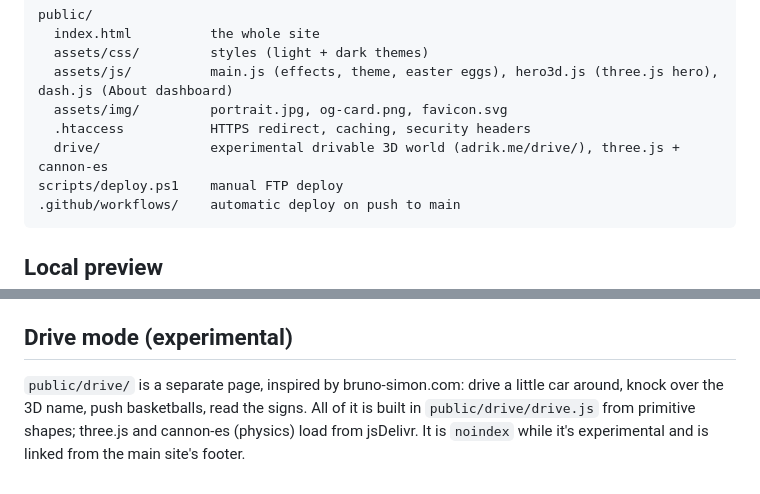
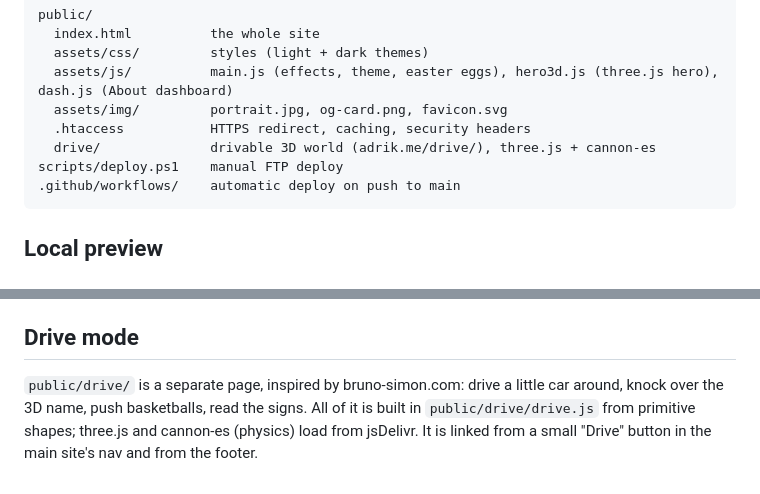
Before and after one commit to dotbatch/adrik.me, a Markdown page: README.md, 2 parts joined by grey strips. Rendered like a GitHub page.

Commit message:
docs: describe drive mode as linked from the nav, not experimental
Co-Authored-By: Claude Opus 5.5 <noreply@anthropic.com>

````diff
--- a/README.md
+++ b/README.md
@@ -13,7 +13,7 @@ public/
   assets/js/          main.js (effects, theme, easter eggs), hero3d.js (three.js hero), dash.js (About dashboard)
   assets/img/         portrait.jpg, og-card.png, favicon.svg
   .htaccess           HTTPS redirect, caching, security headers
-  drive/              experimental drivable 3D world (adrik.me/drive/), three.js + cannon-es
+  drive/              drivable 3D world (adrik.me/drive/), three.js + cannon-es
 scripts/deploy.ps1    manual FTP deploy
 .github/workflows/    automatic deploy on push to main
 ```
@@ -64,9 +64,9 @@ Copy-Item .env.deploy.example .env.deploy   # then fill it in; it is git-ignored
 - Dashboard indicator lights: each button's `data-msg` in the About section of `public/index.html` is the text it shows.
 - The social card image is `public/assets/img/og-card.png` (1200×630).
 
-## Drive mode (experimental)
+## Drive mode
 
 `public/drive/` is a separate page, inspired by bruno-simon.com: drive a little car around, knock over the
 3D name, push basketballs, read the signs. All of it is built in `public/drive/drive.js` from primitive
-shapes; three.js and cannon-es (physics) load from jsDelivr. It is `noindex` while it's experimental and is
-linked from the main site's footer.
+shapes; three.js and cannon-es (physics) load from jsDelivr. It is linked from a small
+"Drive" button in the main site's nav and from the footer.
````
Also changed, not shown: CLAUDE.md (+1 -1 lines), ROADMAP-drive.md (+2 -3 lines).
